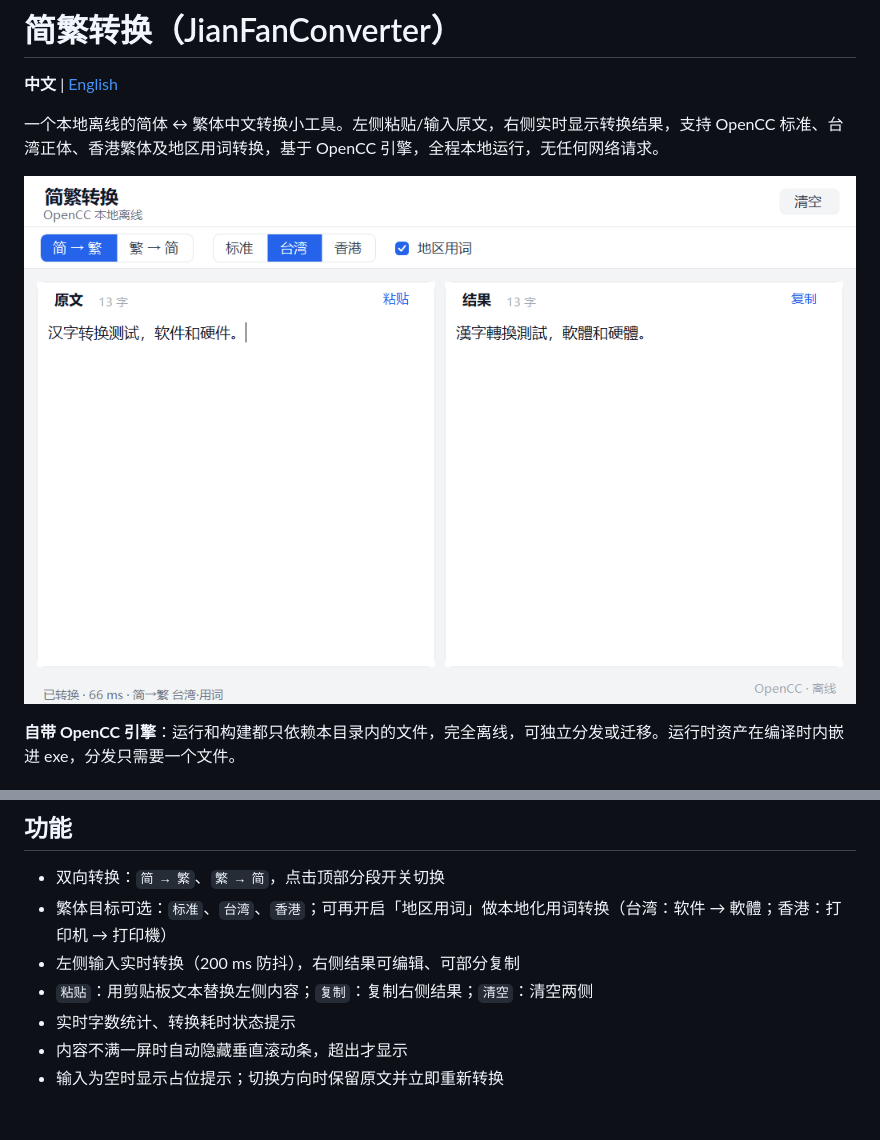
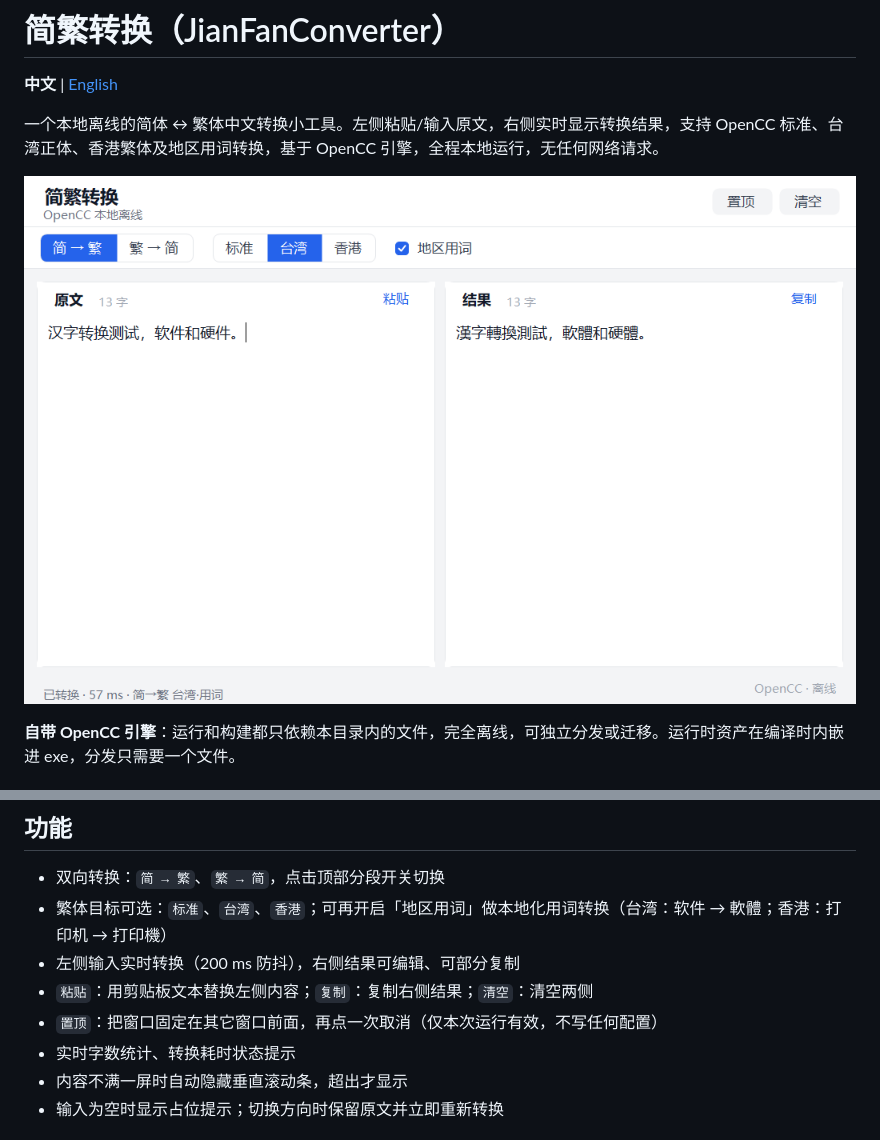
Before and after one commit to bulletmarker/JianFanConv, a Markdown page: README.md, 2 parts joined by grey strips. Drawn GitHub-style; pictures changed too: docs/screenshot.png.

```diff
--- a/README.md
+++ b/README.md
@@ -25,6 +25,7 @@
 - 繁体目标可选：`标准`、`台湾`、`香港`；可再开启「地区用词」做本地化用词转换（台湾：软件 → 軟體；香港：打印机 → 打印機）
 - 左侧输入实时转换（200 ms 防抖），右侧结果可编辑、可部分复制
 - `粘贴`：用剪贴板文本替换左侧内容；`复制`：复制右侧结果；`清空`：清空两侧
+- `置顶`：把窗口固定在其它窗口前面，再点一次取消（仅本次运行有效，不写任何配置）
 - 实时字数统计、转换耗时状态提示
 - 内容不满一屏时自动隐藏垂直滚动条，超出才显示
 - 输入为空时显示占位提示；切换方向时保留原文并立即重新转换
```
Also changed, not shown: AGENTS.md (+8 -3 lines), README.en.md (+1 -0 lines), 5 other files.
